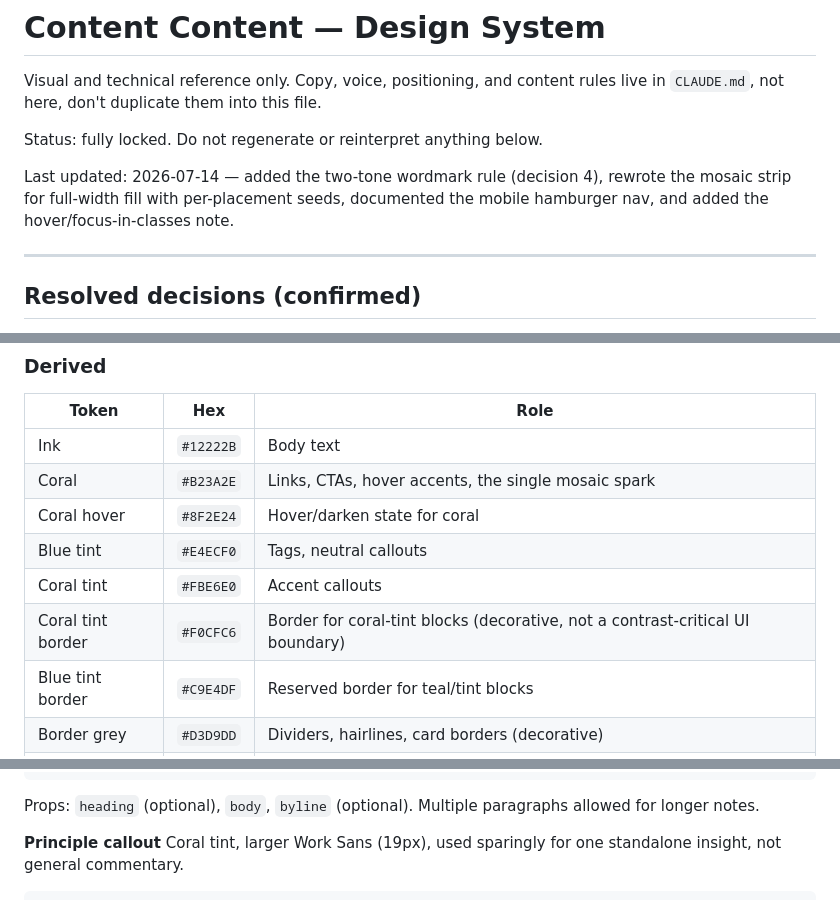
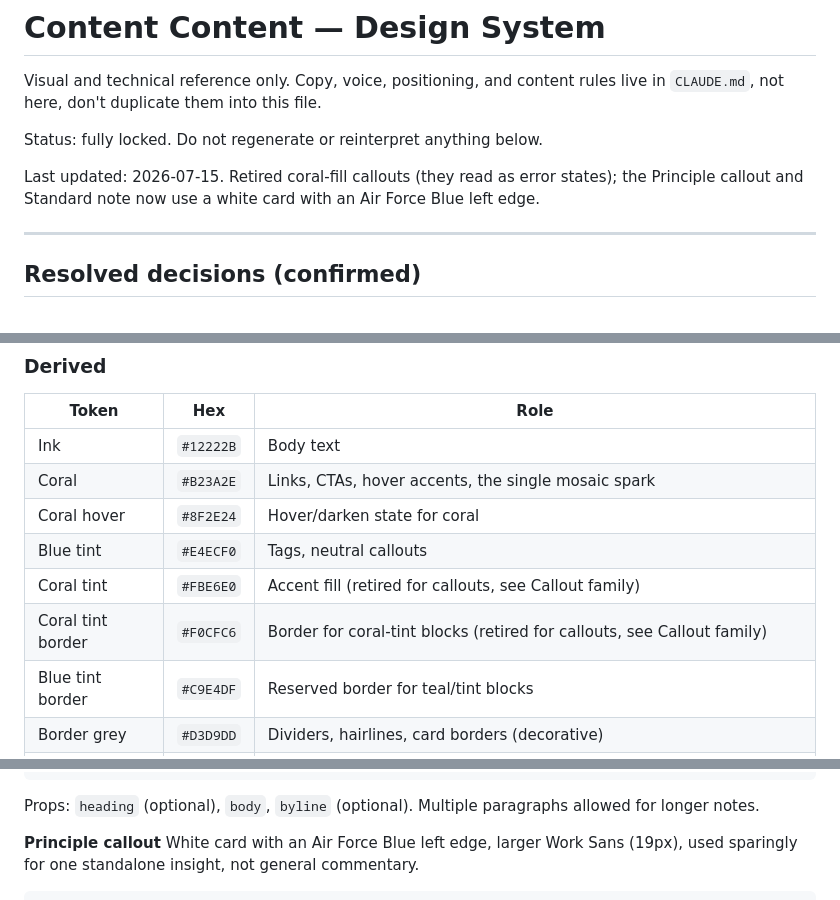
Before and after one commit to Brady-Sam/Content-Content, a Markdown page: DESIGN.md, 3 parts joined by grey strips. Rendered like a GitHub page.

````diff
--- a/DESIGN.md
+++ b/DESIGN.md
@@ -4,7 +4,7 @@ Visual and technical reference only. Copy, voice, positioning, and content rules
 
 Status: fully locked. Do not regenerate or reinterpret anything below.
 
-Last updated: 2026-07-14 — added the two-tone wordmark rule (decision 4), rewrote the mosaic strip for full-width fill with per-placement seeds, documented the mobile hamburger nav, and added the hover/focus-in-classes note.
+Last updated: 2026-07-15. Retired coral-fill callouts (they read as error states); the Principle callout and Standard note now use a white card with an Air Force Blue left edge.
 
 ---
 
@@ -33,8 +33,8 @@ Last updated: 2026-07-14 — added the two-tone wordmark rule (decision 4), rewr
 | Coral | `#B23A2E` | Links, CTAs, hover accents, the single mosaic spark |
 | Coral hover | `#8F2E24` | Hover/darken state for coral |
 | Blue tint | `#E4ECF0` | Tags, neutral callouts |
-| Coral tint | `#FBE6E0` | Accent callouts |
-| Coral tint border | `#F0CFC6` | Border for coral-tint blocks (decorative, not a contrast-critical UI boundary) |
+| Coral tint | `#FBE6E0` | Accent fill (retired for callouts, see Callout family) |
+| Coral tint border | `#F0CFC6` | Border for coral-tint blocks (retired for callouts, see Callout family) |
 | Blue tint border | `#C9E4DF` | Reserved border for teal/tint blocks |
 | Border grey | `#D3D9DD` | Dividers, hairlines, card borders (decorative) |
 | Muted slate | `#46545C` | Secondary text, metadata, mono labels, 7.2:1 on White Smoke, safe for small text |
@@ -245,5 +247,5 @@ For first-person text written by Sam, not the practice voice. Lower visual prior
 Props: `heading` (optional), `body`, `byline` (optional). Multiple paragraphs allowed for longer notes.
 
 **Principle callout**
-Coral tint, larger Work Sans (19px), used sparingly for one standalone insight, not general commentary.
+White card with an Air Force Blue left edge, larger Work Sans (19px), used sparingly for one standalone insight, not general commentary.
 ```html
````
Also changed, not shown: other parts of DESIGN.md (+7 -5 lines).
